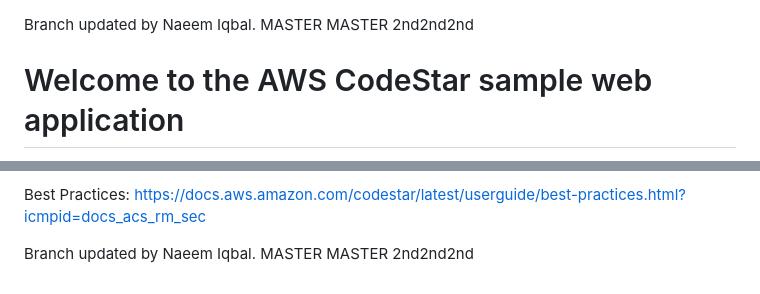
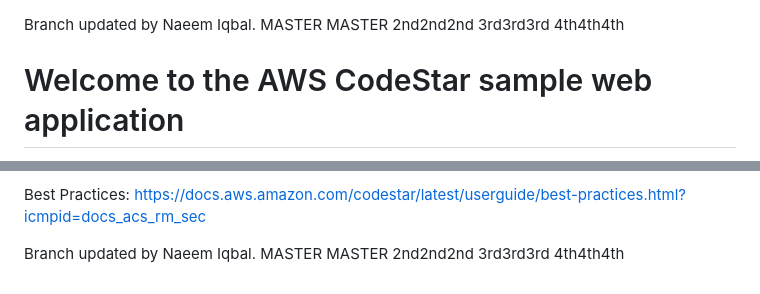
Before and after one commit to naeemiqbal/HomePage2, a Markdown page: README.md, 2 parts joined by grey strips. Rendered like a GitHub page.

Commit message:
master 3rd

```diff
--- a/README.md
+++ b/README.md
@@ -1,5 +1,7 @@
 Branch updated by Naeem Iqbal. MASTER MASTER
 2nd2nd2nd
+3rd3rd3rd
+4th4th4th
 
 Welcome to the AWS CodeStar sample web application
 ==================================================
@@ -111,3 +113,5 @@ Best Practices: https://docs.aws.amazon.com/codestar/latest/userguide/best-pract
 
 Branch updated by Naeem Iqbal. MASTER MASTER
 2nd2nd2nd
+3rd3rd3rd
+4th4th4th
```
